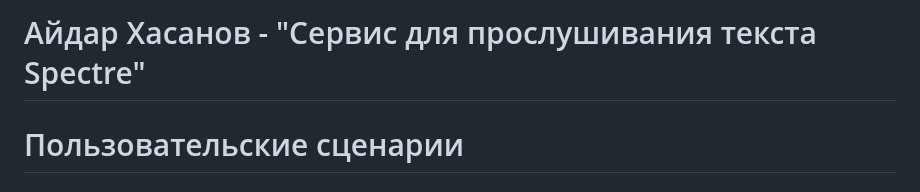
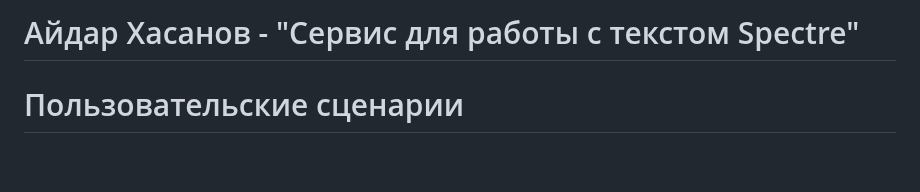
Before and after one commit to aijdwr127/ivr, a Markdown page: aidar_khasanov_user_scripts.md, the part around the change. GitHub-like rendering; blank space fills up the shorter version.

```diff
--- a/aidar_khasanov_user_scripts.md
+++ b/aidar_khasanov_user_scripts.md
@@ -1,4 +1,4 @@
-# Айдар Хасанов - "Сервис для прослушивания текста Spectre"
+# Айдар Хасанов - "Сервис для работы с текстом Spectre"
 # Пользовательские сценарии
 
 ### Группа: 11И2
```
